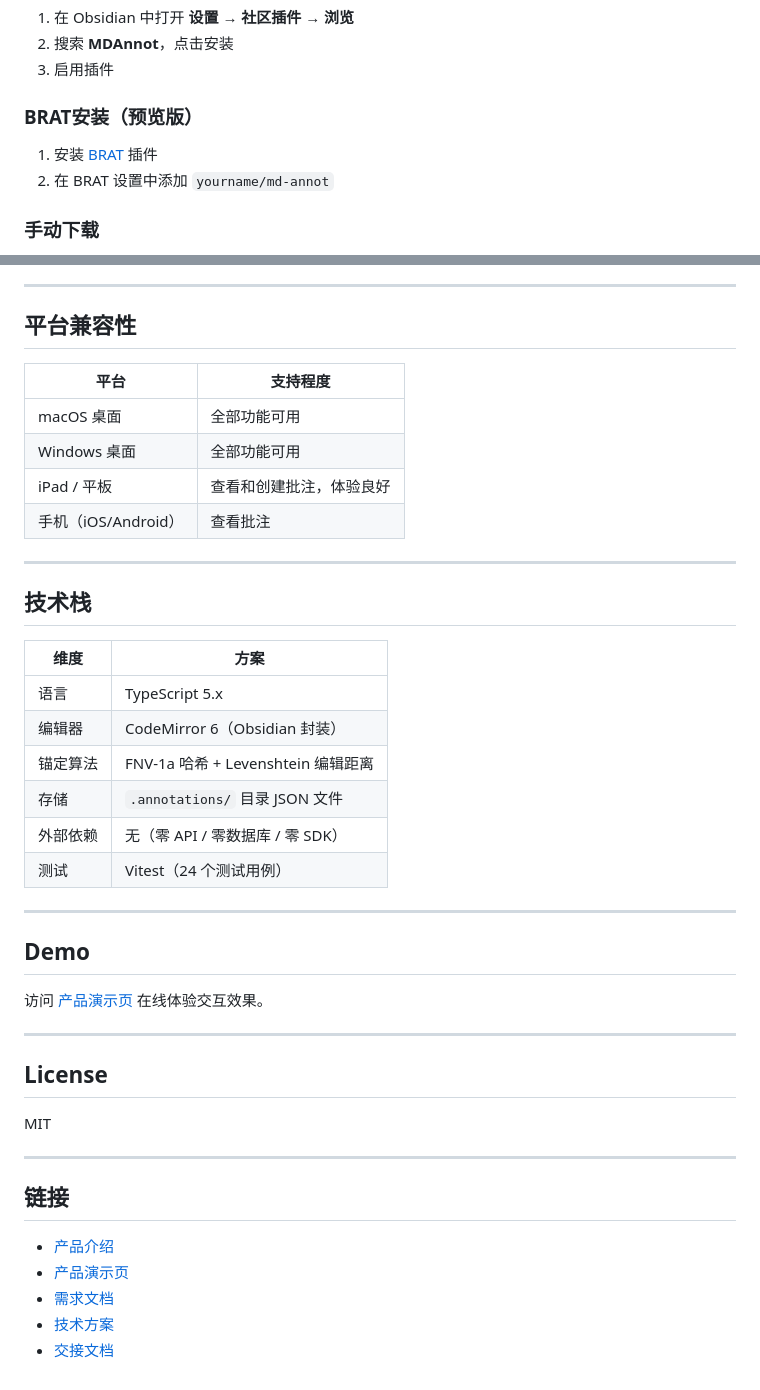
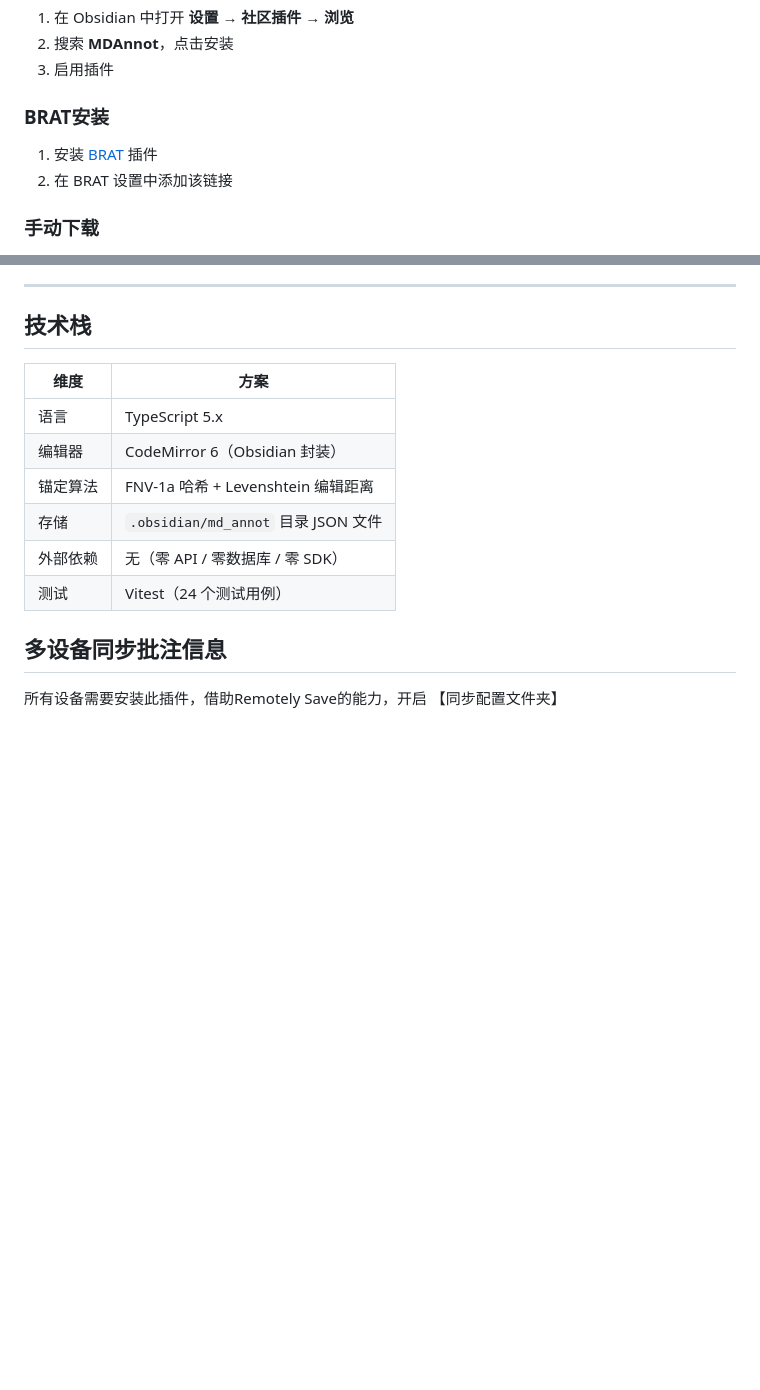
Before and after one commit to ralphli1024-glitch/md-annot, a Markdown page: README.md, 2 parts joined by grey strips. Rendered like a GitHub page; blank space fills up the shorter version.

Commit message:
README的调整

```diff
--- a/README.md
+++ b/README.md
@@ -88,10 +88,10 @@
 2. 搜索 **MDAnnot**，点击安装
 3. 启用插件
 
-### BRAT安装（预览版）
+### BRAT安装
 
 1. 安装 [BRAT](https://obsidian.md/plugins?id=obsidian42-brat) 插件
-2. 在 BRAT 设置中添加 `yourname/md-annot`
+2. 在 BRAT 设置中添加该链接
 
 ### 手动下载
 
@@ -101,16 +101,6 @@
 
 ---
 
-## 平台兼容性
-
-| 平台 | 支持程度 |
-|------|---------|
-| macOS 桌面 | 全部功能可用 |
-| Windows 桌面 | 全部功能可用 |
-| iPad / 平板 | 查看和创建批注，体验良好 |
-| 手机（iOS/Android） | 查看批注 |
-
----
 
 ## 技术栈
 
@@ -119,28 +109,10 @@
 | 语言 | TypeScript 5.x |
 | 编辑器 | CodeMirror 6（Obsidian 封装） |
 | 锚定算法 | FNV-1a 哈希 + Levenshtein 编辑距离 |
-| 存储 | `.annotations/` 目录 JSON 文件 |
+| 存储 | `.obsidian/md_annot` 目录 JSON 文件 |
 | 外部依赖 | 无（零 API / 零数据库 / 零 SDK） |
 | 测试 | Vitest（24 个测试用例） |
 
----
+## 多设备同步批注信息
 
-## Demo
-
-访问 [产品演示页](docs/MDAnnot%20产品演示.html) 在线体验交互效果。
-
----
-
-## License
-
-MIT
-
----
-
-## 链接
-
-- [产品介绍](docs/MDAnnot%20产品介绍.md)
-- [产品演示页](docs/MDAnnot%20产品演示.html)
-- [需求文档](需求/MDAnnot需求文档.md)
-- [技术方案](技术方案/MDAnnot技术方案.md)
-- [交接文档](docs/交接文档/MDAnnot%20项目交接文档.md)
+所有设备需要安装此插件，借助Remotely Save的能力，开启 【同步配置文件夹】
```
Also changed, not shown: other parts of README.md (+1 -1 lines).
